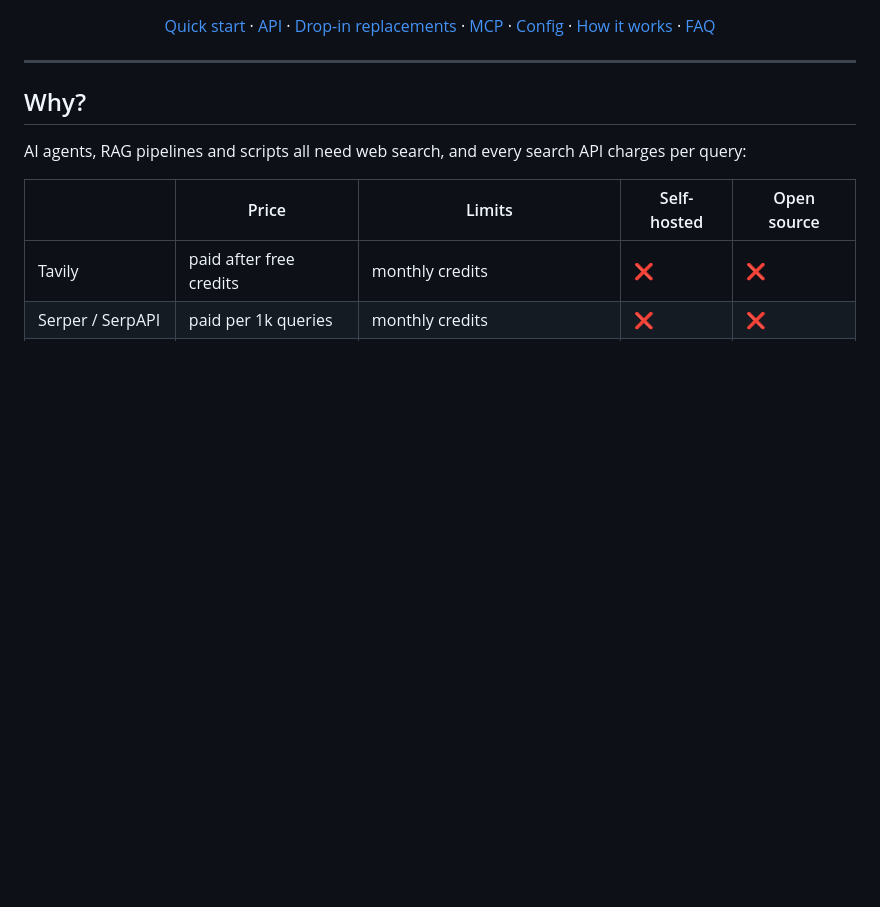
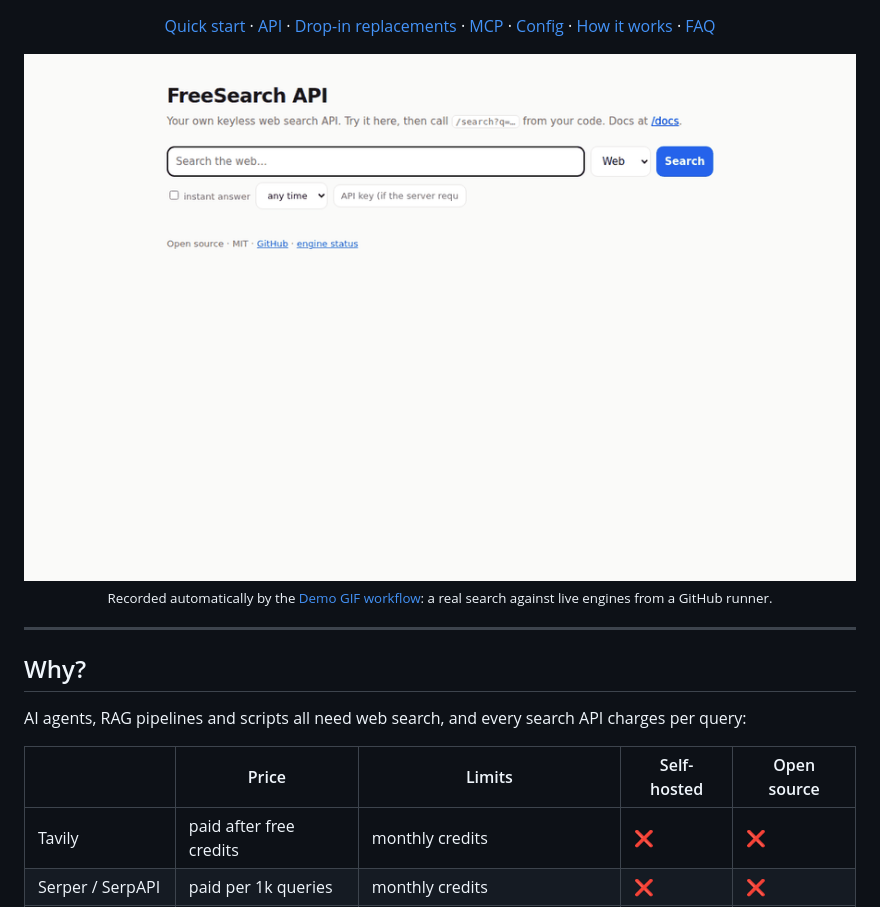
Before and after one commit to Ethos6/free-search-api, a Markdown page: README.md, the part around one of its changes. Rendered like a GitHub page; blank space fills up the shorter version.

Commit message:
README: live demo GIF and release badge

```diff
--- a/README.md
+++ b/README.md
@@ -15,6 +16,10 @@ It works as a **drop-in replacement for Tavily, Serper, the Brave Search API, an
 ![MCP](https://img.shields.io/badge/MCP-server-8A2BE2)
 
 [Quick start](#-quick-start) · [API](#-api) · [Drop-in replacements](#-drop-in-replacement-for-paid-search-apis) · [MCP](#-mcp-server-claude-cursor-windsurf) · [Config](#%EF%B8%8F-configuration) · [How it works](#-how-it-works) · [FAQ](#-faq)
+
+<img src="docs/demo.gif" alt="FreeSearch web UI running a live search" width="850">
+
+<sub>Recorded automatically by the <a href="https://github.com/Ethos6/free-search-api/actions/workflows/demo.yml">Demo GIF workflow</a>: a real search against live engines from a GitHub runner.</sub>
 
 </div>
 
```
Also changed, not shown: other parts of README.md (+1 -0 lines).
